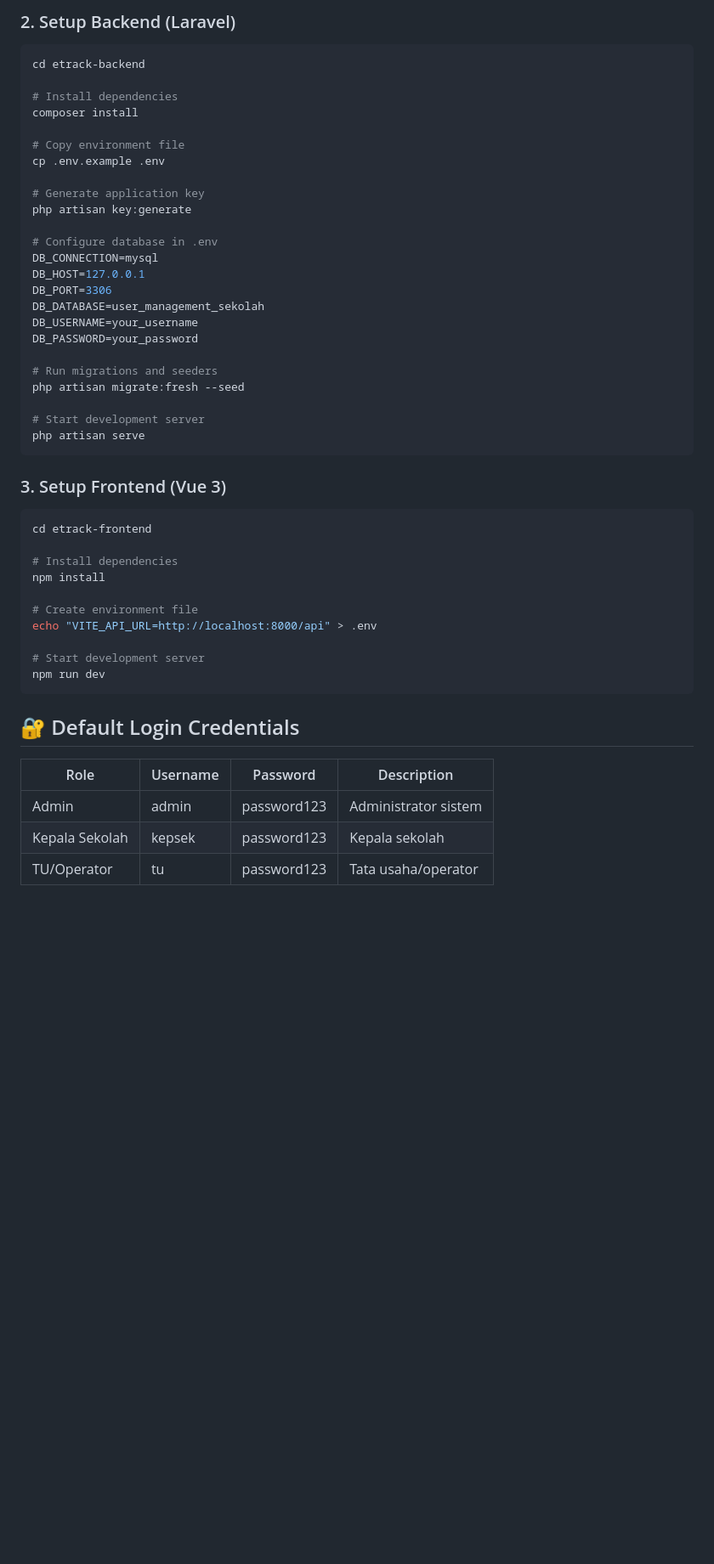
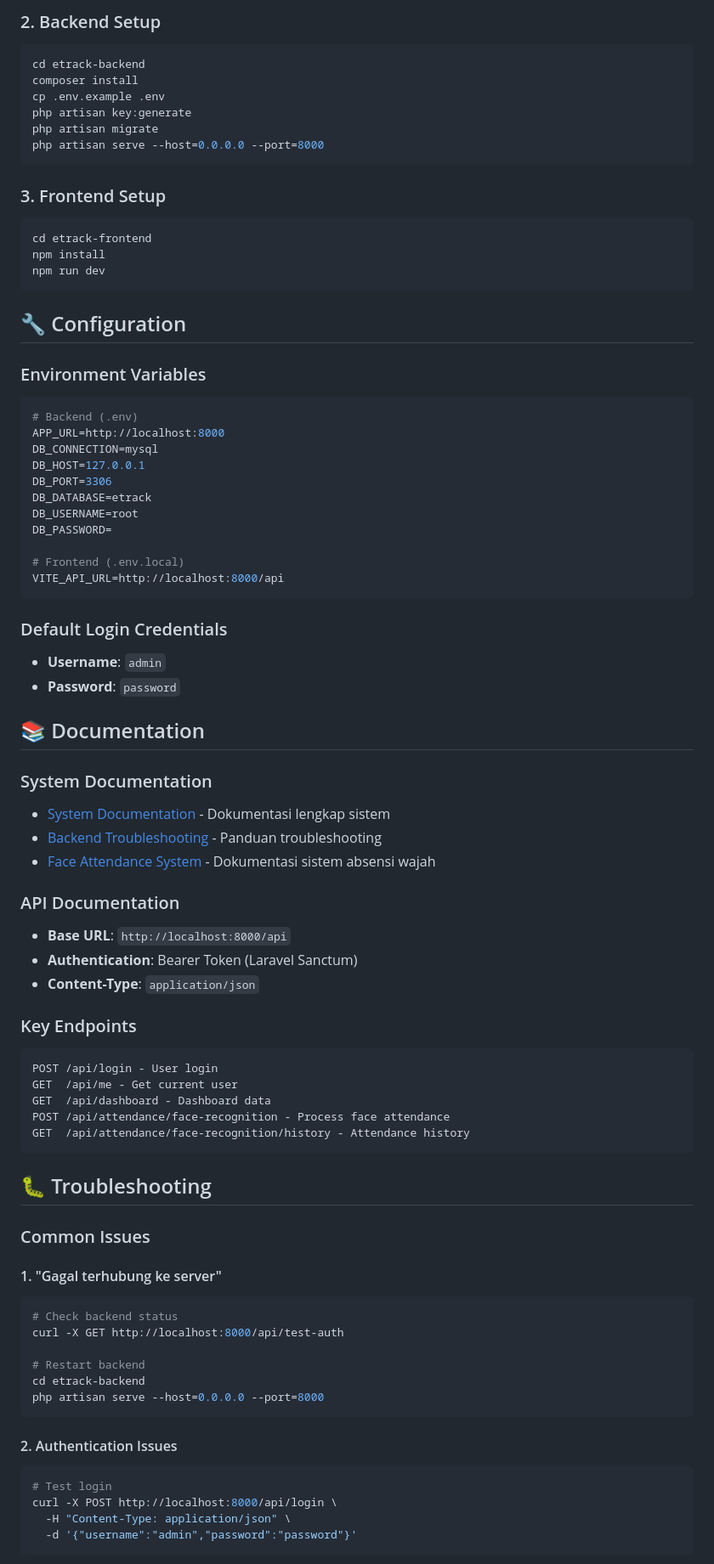
Before and after one commit to scripted42/etrack-v2, a Markdown page: README.md, the part around the change printed below. Shown: that part at 85% size. GitHub-like rendering; blank space fills up the shorter version.

````diff
--- a/README.md
+++ b/README.md
@@ -46,53 +66,83 @@ cd Etrack-v2
 ```
 
-### 2. Setup Backend (Laravel)
-
+### 2. Backend Setup
 ```bash
 cd etrack-backend
+composer install
+cp .env.example .env
+php artisan key:generate
+php artisan migrate
+php artisan serve --host=0.0.0.0 --port=8000
+```
 
-# Install dependencies
-composer install
+### 3. Frontend Setup
+```bash
+cd etrack-frontend
+npm install
+npm run dev
+```
 
-# Copy environment file
-cp .env.example .env
+## 🔧 Configuration
 
-# Generate application key
-php artisan key:generate
-
-# Configure database in .env
+### Environment Variables
+```env
+# Backend (.env)
+APP_URL=http://localhost:8000
 DB_CONNECTION=mysql
 DB_HOST=127.0.0.1
 DB_PORT=3306
-DB_DATABASE=user_management_sekolah
-DB_USERNAME=your_username
-DB_PASSWORD=your_password
+DB_DATABASE=etrack
+DB_USERNAME=root
+DB_PASSWORD=
 
-# Run migrations and seeders
-php artisan migrate:fresh --seed
-
-# Start development server
-php artisan serve
+# Frontend (.env.local)
+VITE_API_URL=http://localhost:8000/api
 ```
 
-### 3. Setup Frontend (Vue 3)
+### Default Login Credentials
+- **Username**: `admin`
+- **Password**: `password`
 
-```bash
-cd etrack-frontend
+## 📚 Documentation
 
-# Install dependencies
-npm install
+### System Documentation
+- [System Documentation](SYSTEM_DOCUMENTATION.md) - Dokumentasi lengkap sistem
+- [Backend Troubleshooting](BACKEND_TROUBLESHOOTING_GUIDE.md) - Panduan troubleshooting
+- [Face Attendance System](FACE_ATTENDANCE_SYSTEM.md) - Dokumentasi sistem absensi wajah
 
-# Create environment file
-echo "VITE_API_URL=http://localhost:8000/api" > .env
+### API Documentation
+- **Base URL**: `http://localhost:8000/api`
+- **Authentication**: Bearer Token (Laravel Sanctum)
+- **Content-Type**: `application/json`
 
-# Start development server
-npm run dev
+### Key Endpoints
+```
+POST /api/login - User login
+GET  /api/me - Get current user
+GET  /api/dashboard - Dashboard data
+POST /api/attendance/face-recognition - Process face attendance
+GET  /api/attendance/face-recognition/history - Attendance history
 ```
 
-## 🔐 Default Login Credentials
+## 🐛 Troubleshooting
 
-| Role | Username | Password | Description |
-|------|----------|----------|-------------|
-| Admin | admin | password123 | Administrator sistem |
-| Kepala Sekolah | kepsek | password123 | Kepala sekolah |
-| TU/Operator | tu | password123 | Tata usaha/operator |
+### Common Issues
+
+#### 1. "Gagal terhubung ke server"
+```bash
+# Check backend status
+curl -X GET http://localhost:8000/api/test-auth
+
+# Restart backend
+cd etrack-backend
+php artisan serve --host=0.0.0.0 --port=8000
+```
+
+#### 2. Authentication Issues
+```bash
+# Test login
+curl -X POST http://localhost:8000/api/login \
+  -H "Content-Type: application/json" \
+  -d '{"username":"admin","password":"password"}'
+```
+
````
Also changed, not shown: other parts of README.md (+121 -156 lines).
